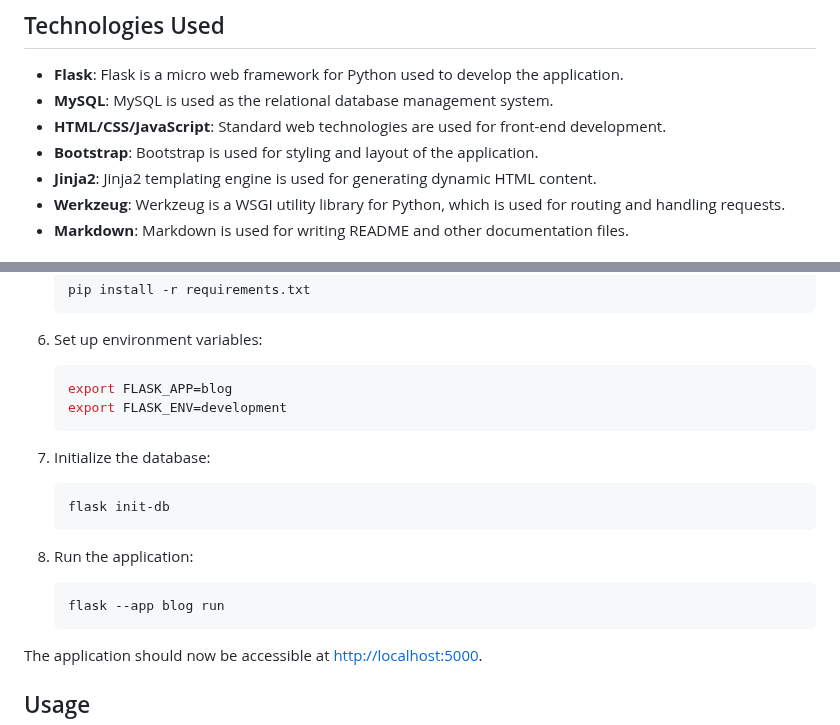
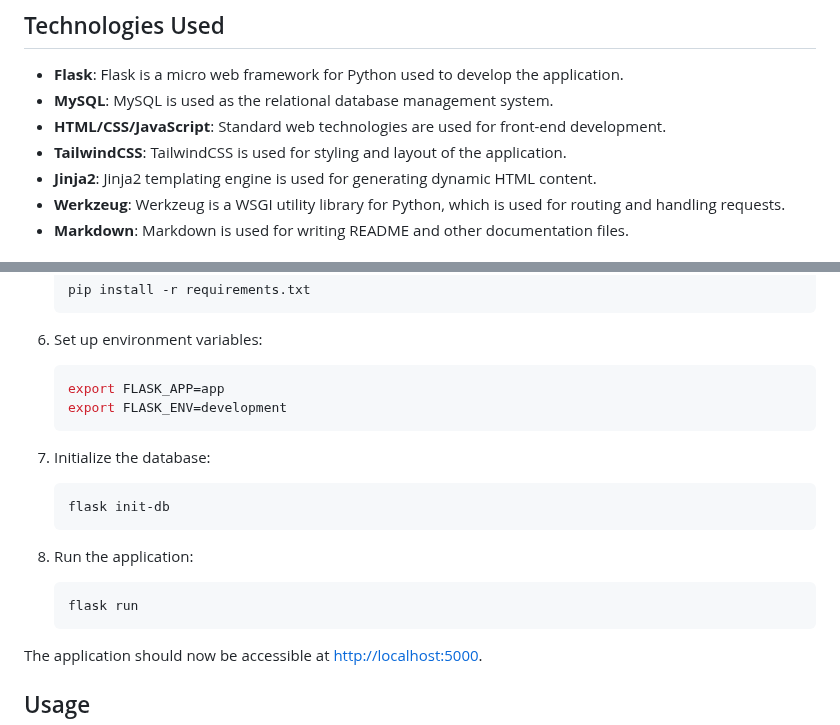
Before and after one commit to Tau-rai/ByteSerenity, a Markdown page: README.md, 2 parts joined by grey strips. Rendered like a GitHub page.

````diff
--- a/README.md
+++ b/README.md
@@ -18,7 +18,7 @@ ByteSerenity is a Flask web application primarily catering to the mental health,
 - **Flask**: Flask is a micro web framework for Python used to develop the application.
 - **MySQL**: MySQL is used as the relational database management system.
 - **HTML/CSS/JavaScript**: Standard web technologies are used for front-end development.
-- **Bootstrap**: Bootstrap is used for styling and layout of the application.
+- **TailwindCSS**: TailwindCSS is used for styling and layout of the application.
 - **Jinja2**: Jinja2 templating engine is used for generating dynamic HTML content.
 - **Werkzeug**: Werkzeug is a WSGI utility library for Python, which is used for routing and handling requests.
 - **Markdown**: Markdown is used for writing README and other documentation files.
@@ -58,7 +58,7 @@ ByteSerenity is a Flask web application primarily catering to the mental health,
 6. Set up environment variables:
 
     ```bash
-    export FLASK_APP=blog
+    export FLASK_APP=app
     export FLASK_ENV=development
     ```
 
@@ -71,7 +71,7 @@ ByteSerenity is a Flask web application primarily catering to the mental health,
 8. Run the application:
 
     ```bash
-    flask --app blog run
+    flask run
     ```
 
 The application should now be accessible at [http://localhost:5000](http://localhost:5000).
````
